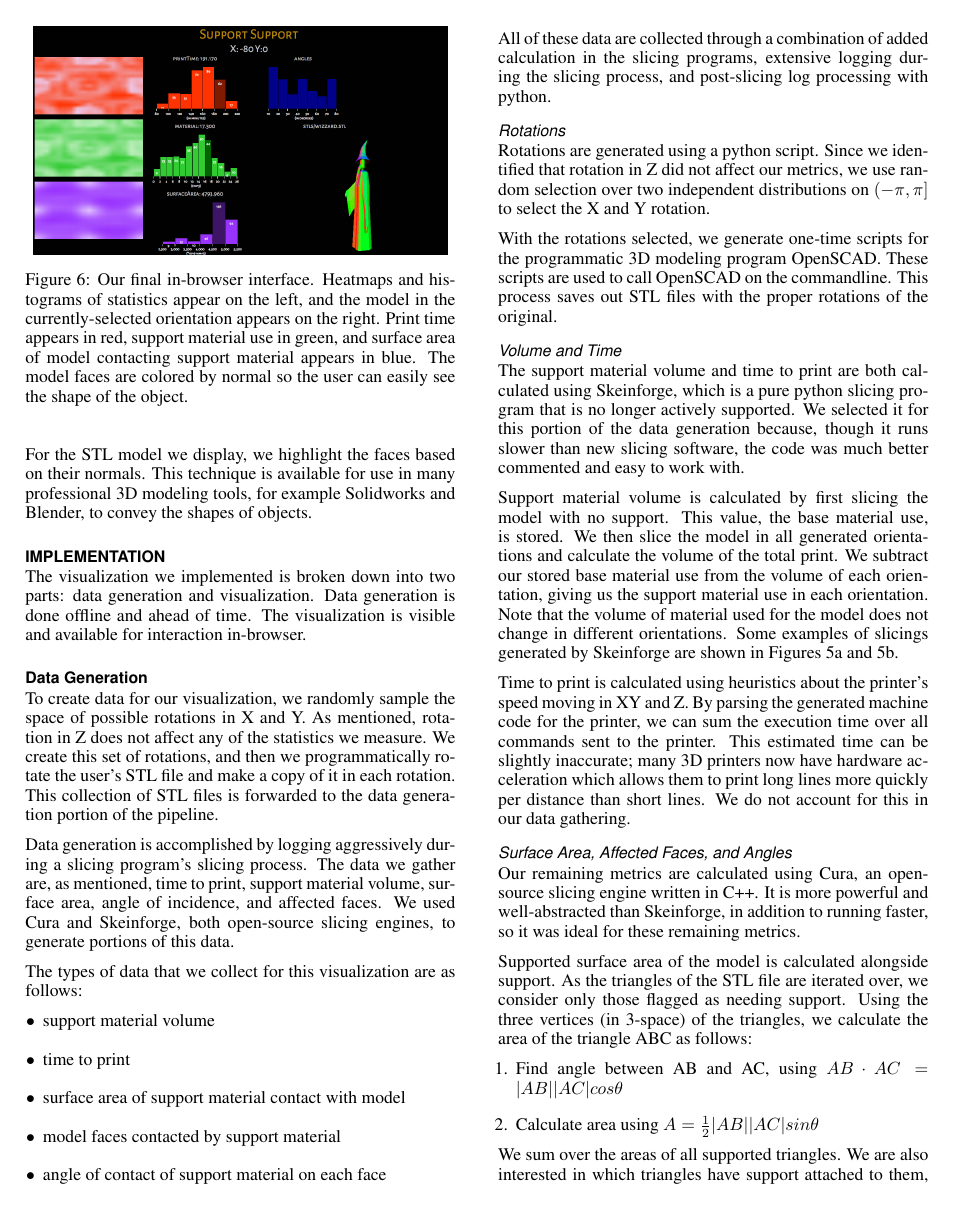
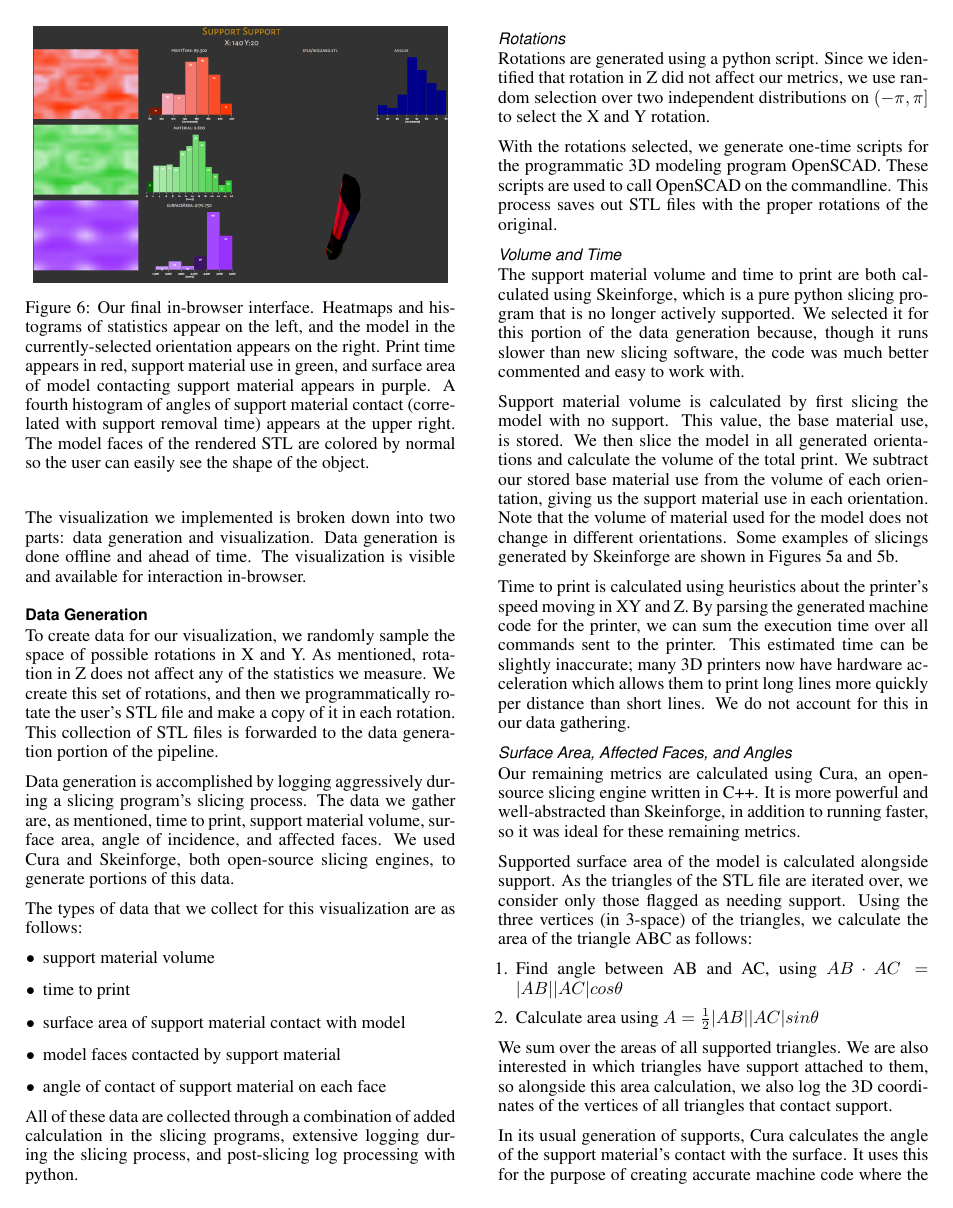
Before and after one commit to valkyriesavage/pronterhalp, a LaTeX document (report/report.tex): page 6 of 8. Compiled offline with pdfLaTeX.

Commit message:
update interface shots, prettify figures

```diff
--- a/report/report.tex
+++ b/report/report.tex
@@ -228,7 +228,7 @@ We wanted to consider the use case described above in our interface design.  See
 \begin{figure}
 \centering
 \includegraphics[width=3.25in]{images/fullInterface.png}
-\caption{Our final in-browser interface.  Heatmaps and histograms of statistics appear on the left, and the model in the currently-selected orientation appears on the right.  Print time appears in red, support material use in green, and surface area of model contacting support material appears in blue.  The model faces are colored by normal so the user can easily see the shape of the object.}
+\caption{Our final in-browser interface.  Heatmaps and histograms of statistics appear on the left, and the model in the currently-selected orientation appears on the right.  Print time appears in red, support material use in green, and surface area of model contacting support material appears in purple.  A fourth histogram of angles of support material contact (correlated with support removal time) appears at the upper right.  The model faces of the rendered STL are colored by normal so the user can easily see the shape of the object.}
 \label{fig:full}
 \end{figure}
 
```
Also changed, not shown: report/images/fullInterface.png, report/images/fullInterfaceOld.png (deleted), report/images/heatmap.png, report/images/printed.jpg.
